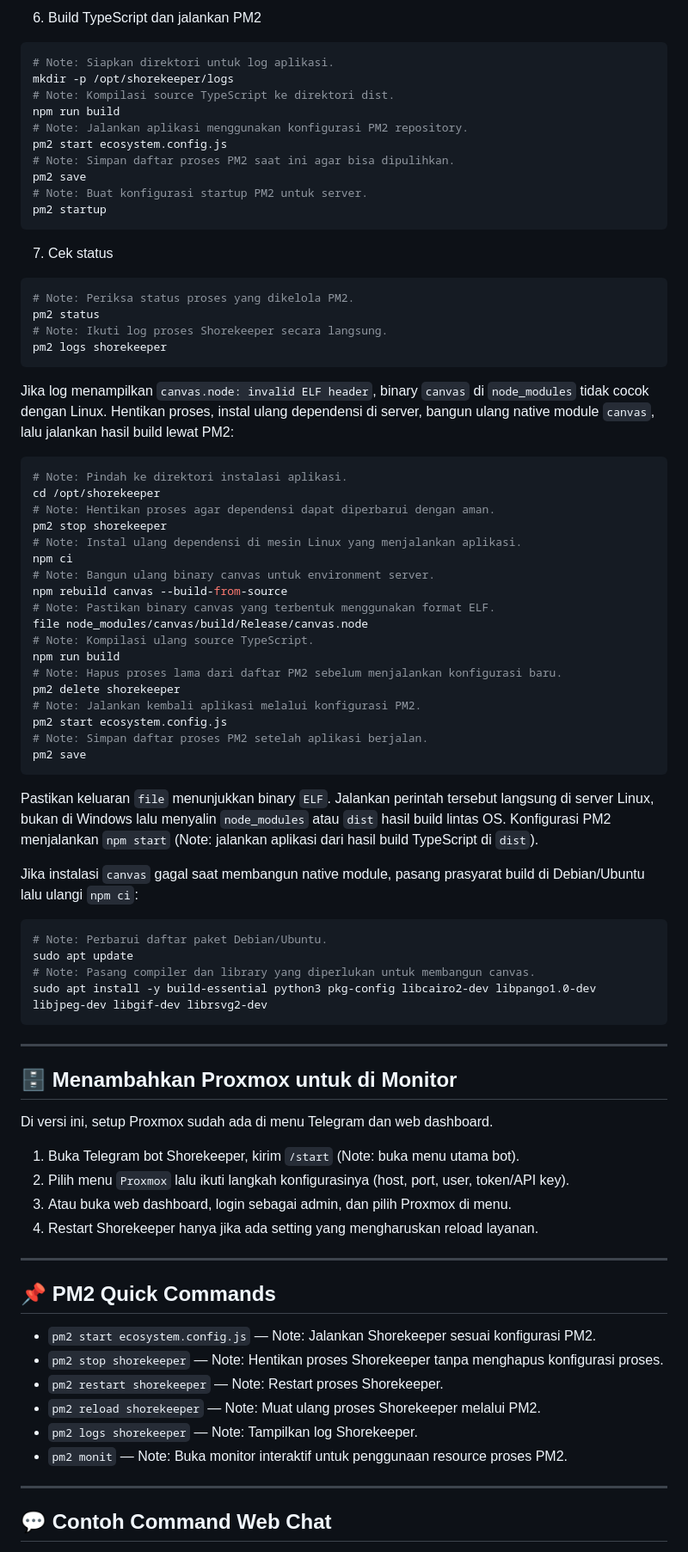
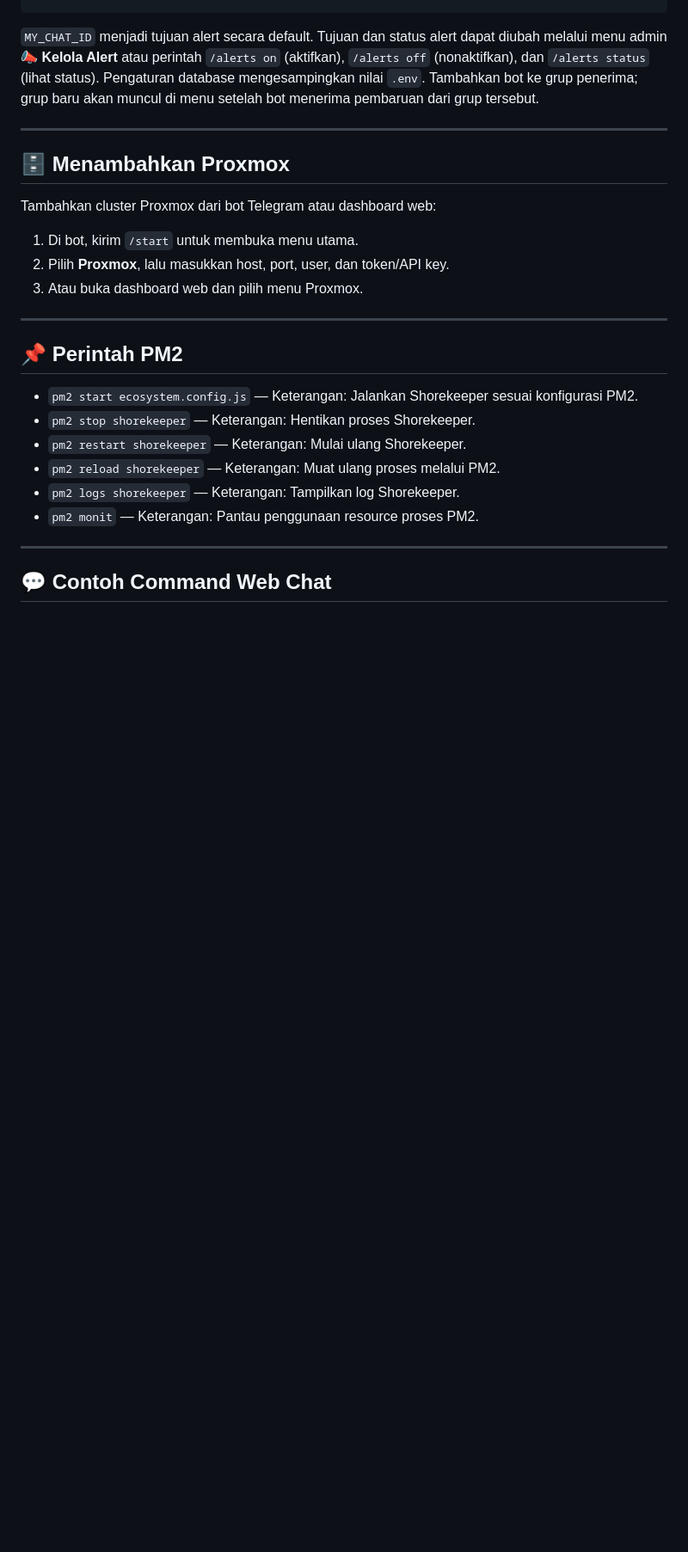
Before and after one commit to nz404/shorekeeper, a Markdown page: README.md, the part around one of its changes. Shown at 86% size. GitHub-like rendering; blank space fills up the shorter version.

````diff
--- a/README.md
+++ b/README.md
@@ -320,87 +282,25 @@ EXIT;
-6. Build TypeScript dan jalankan PM2
-```bash
-# Note: Siapkan direktori untuk log aplikasi.
-mkdir -p /opt/shorekeeper/logs
-# Note: Kompilasi source TypeScript ke direktori dist.
-npm run build
-# Note: Jalankan aplikasi menggunakan konfigurasi PM2 repository.
-pm2 start ecosystem.config.js
-# Note: Simpan daftar proses PM2 saat ini agar bisa dipulihkan.
-pm2 save
-# Note: Buat konfigurasi startup PM2 untuk server.
-pm2 startup
-```
-
-7. Cek status
-```bash
-# Note: Periksa status proses yang dikelola PM2.
-pm2 status
-# Note: Ikuti log proses Shorekeeper secara langsung.
-pm2 logs shorekeeper
-```
-
-Jika log menampilkan `canvas.node: invalid ELF header`, binary `canvas` di
-`node_modules` tidak cocok dengan Linux. Hentikan proses, instal ulang dependensi
-di server, bangun ulang native module `canvas`, lalu jalankan hasil build lewat
-PM2:
-```bash
-# Note: Pindah ke direktori instalasi aplikasi.
-cd /opt/shorekeeper
-# Note: Hentikan proses agar dependensi dapat diperbarui dengan aman.
-pm2 stop shorekeeper
-# Note: Instal ulang dependensi di mesin Linux yang menjalankan aplikasi.
-npm ci
-# Note: Bangun ulang binary canvas untuk environment server.
-npm rebuild canvas --build-from-source
-# Note: Pastikan binary canvas yang terbentuk menggunakan format ELF.
-file node_modules/canvas/build/Release/canvas.node
-# Note: Kompilasi ulang source TypeScript.
-npm run build
-# Note: Hapus proses lama dari daftar PM2 sebelum menjalankan konfigurasi baru.
-pm2 delete shorekeeper
-# Note: Jalankan kembali aplikasi melalui konfigurasi PM2.
-pm2 start ecosystem.config.js
-# Note: Simpan daftar proses PM2 setelah aplikasi berjalan.
-pm2 save
-```
-Pastikan keluaran `file` menunjukkan binary `ELF`. Jalankan perintah tersebut
-langsung di server Linux, bukan di Windows lalu menyalin `node_modules` atau
-`dist` hasil build lintas OS. Konfigurasi PM2 menjalankan `npm start` (Note:
-jalankan aplikasi dari hasil build TypeScript di `dist`).
-
-Jika instalasi `canvas` gagal saat membangun native module, pasang prasyarat
-build di Debian/Ubuntu lalu ulangi `npm ci`:
-```bash
-# Note: Perbarui daftar paket Debian/Ubuntu.
-sudo apt update
-# Note: Pasang compiler dan library yang diperlukan untuk membangun canvas.
-sudo apt install -y build-essential python3 pkg-config libcairo2-dev libpango1.0-dev libjpeg-dev libgif-dev librsvg2-dev
-```
+`MY_CHAT_ID` menjadi tujuan alert secara default. Tujuan dan status alert dapat diubah melalui menu admin **📣 Kelola Alert** atau perintah `/alerts on` (aktifkan), `/alerts off` (nonaktifkan), dan `/alerts status` (lihat status). Pengaturan database mengesampingkan nilai `.env`. Tambahkan bot ke grup penerima; grup baru akan muncul di menu setelah bot menerima pembaruan dari grup tersebut.
 
 ---
 
-## 🗄️ Menambahkan Proxmox untuk di Monitor
+## 🗄️ Menambahkan Proxmox
 
-Di versi ini, setup Proxmox sudah ada di menu Telegram dan web dashboard.
+Tambahkan cluster Proxmox dari bot Telegram atau dashboard web:
 
-1. Buka Telegram bot Shorekeeper, kirim `/start` (Note: buka menu utama bot).
-2. Pilih menu `Proxmox` lalu ikuti langkah konfigurasinya (host, port, user, token/API key).
-3. Atau buka web dashboard, login sebagai admin, dan pilih Proxmox di menu.
-4. Restart Shorekeeper hanya jika ada setting yang mengharuskan reload layanan.
+1. Di bot, kirim `/start` untuk membuka menu utama.
+2. Pilih **Proxmox**, lalu masukkan host, port, user, dan token/API key.
+3. Atau buka dashboard web dan pilih menu Proxmox.
 
 ---
 
-## 📌 PM2 Quick Commands
+## 📌 Perintah PM2
 
-- `pm2 start ecosystem.config.js` — Note: Jalankan Shorekeeper sesuai konfigurasi
-  PM2.
-- `pm2 stop shorekeeper` — Note: Hentikan proses Shorekeeper tanpa menghapus
-  konfigurasi proses.
-- `pm2 restart shorekeeper` — Note: Restart proses Shorekeeper.
-- `pm2 reload shorekeeper` — Note: Muat ulang proses Shorekeeper melalui PM2.
-- `pm2 logs shorekeeper` — Note: Tampilkan log Shorekeeper.
-- `pm2 monit` — Note: Buka monitor interaktif untuk penggunaan resource proses
-  PM2.
+- `pm2 start ecosystem.config.js` — Keterangan: Jalankan Shorekeeper sesuai konfigurasi PM2.
+- `pm2 stop shorekeeper` — Keterangan: Hentikan proses Shorekeeper.
+- `pm2 restart shorekeeper` — Keterangan: Mulai ulang Shorekeeper.
+- `pm2 reload shorekeeper` — Keterangan: Muat ulang proses melalui PM2.
+- `pm2 logs shorekeeper` — Keterangan: Tampilkan log Shorekeeper.
+- `pm2 monit` — Keterangan: Pantau penggunaan resource proses PM2.
 
 ---
 
````
Also changed, not shown: other parts of README.md (+194 -234 lines).
